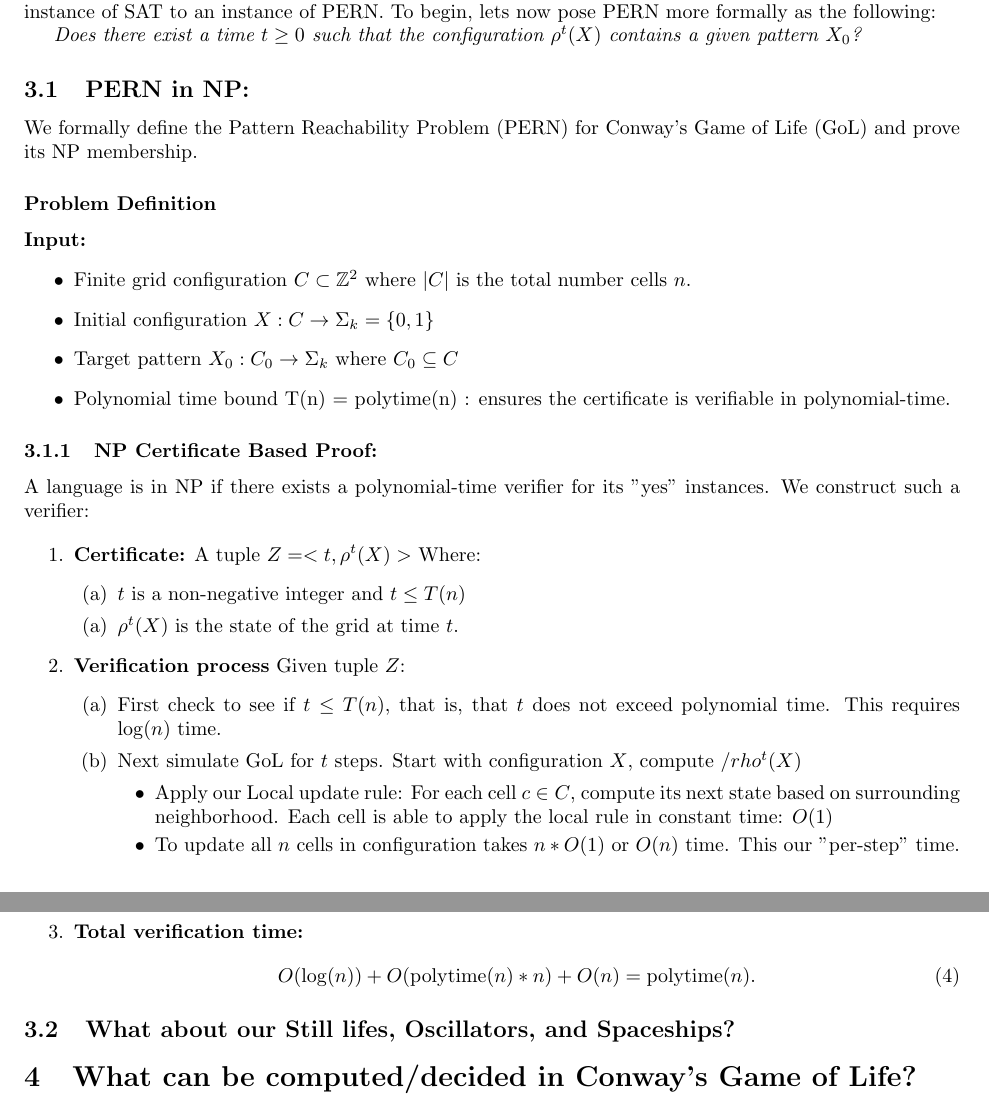
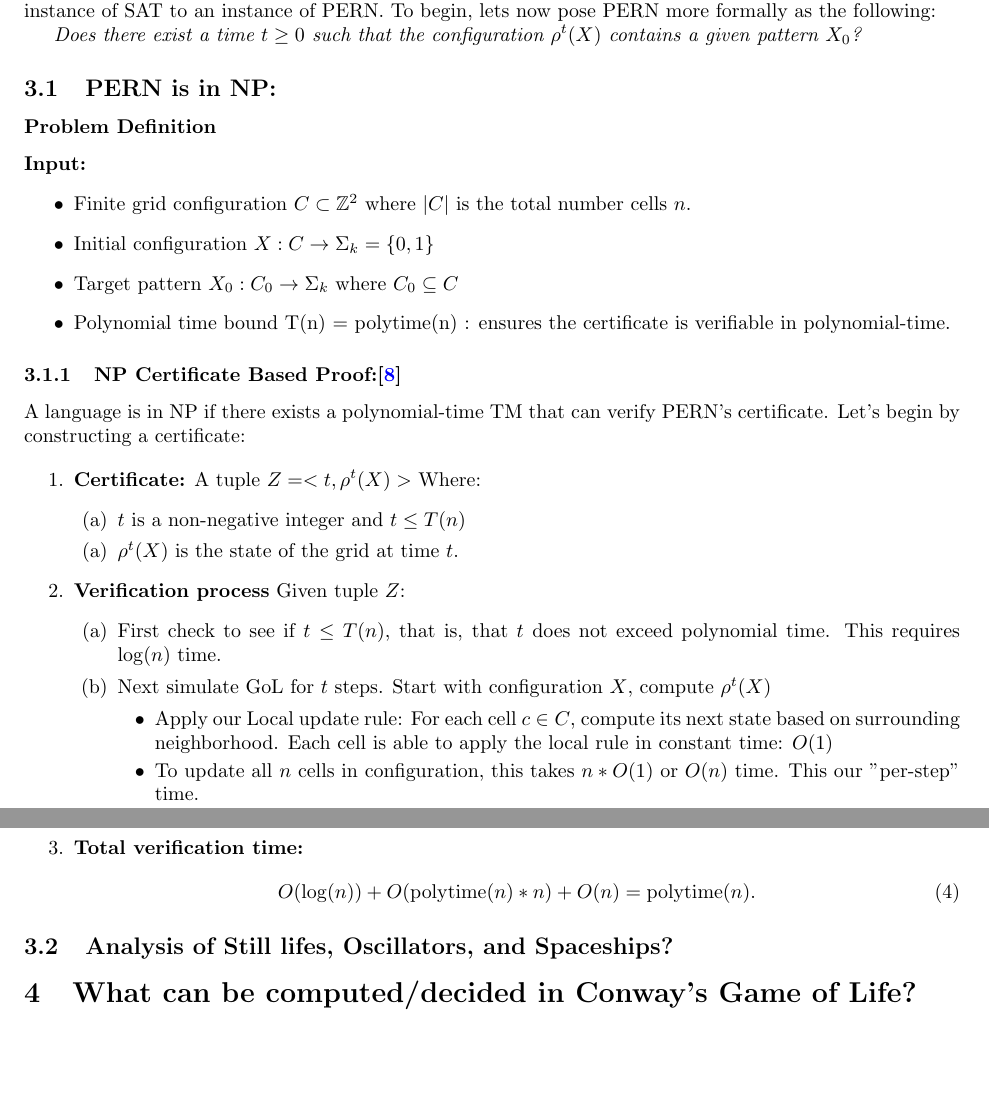
Before and after one commit to akgohain/csci3384_conway, a LaTeX document (write-up.tex): two parts of pages 5 and 6 of 6, joined at a grey line, cut so that both start at the same text, the shorter picture padded with empty space. Compiled offline with pdfLaTeX.

Commit message:
clean up

```diff
--- a/write-up.tex
+++ b/write-up.tex
@@ -188,10 +188,8 @@ Now that we have built out the formal definition of \textbf{GoL}, we can treat t
 
 \textit{Does there exist a time $t \geq 0$ such that the configuration $\rho^t(X)$ contains a given pattern $X_0$?}
 
-\subsection{PERN in NP:}
+\subsection{PERN is in NP:}
 
-
-We formally define the Pattern Reachability Problem (PERN) for Conway's Game of Life (GoL) and prove its NP membership.
 
 \subsubsection*{Problem Definition}
 \textbf{Input:}
@@ -202,8 +200,8 @@ We formally define the Pattern Reachability Problem (PERN) for Conway's Game of
     \item Polynomial time bound T(n) = polytime(n) : ensures the certificate is verifiable in polynomial-time.
 \end{itemize}
 
-\subsubsection{NP Certificate Based Proof: }
-A language is in NP if there exists a polynomial-time verifier for its "yes" instances. We construct such a verifier:
+\subsubsection{NP Certificate Based Proof:\cite{SUTNER199587}}
+A language is in NP if there exists a polynomial-time TM that can verify PERN's certificate. Let's begin by constructing a certificate:
 
 \begin{enumerate}
     \item \textbf{Certificate:} A tuple $Z = <t, \rho^t(X) >$
@@ -216,10 +214,10 @@ A language is in NP if there exists a polynomial-time verifier for its "yes" ins
     \item \textbf{Verification process} Given tuple $Z$:
     \begin{enumerate}
         \item First check to see if $t \leq T(n)$, that is, that $t$ does not exceed polynomial time. This requires $\log(n)$ time.
-        \item Next simulate GoL for $t$ steps. Start with configuration $X$, compute $/rho^t(X)$
+        \item Next simulate GoL for $t$ steps. Start with configuration $X$, compute $\rho^t(X)$
         \begin{itemize}
             \item Apply our Local update rule: For each cell $c \in C$, compute its next state based on surrounding neighborhood. Each cell is able to apply the local rule in constant time: $O(1)$
-            \item To update all $n$ cells in configuration takes $n*O(1)$ or $O(n)$ time. This our "per-step" time.
+            \item To update all $n$ cells in configuration, this takes $n*O(1)$ or $O(n)$ time. This our "per-step" time.
             \item Total compute time for $t$ steps is: $O(t * n) = O(n * polytime(n)) = polytime(n)$
         \end{itemize}
         \item Now we must Check to see if resulting configuration matches, that is, we must verify $\rho^t(X)$  matches $X_0$ on $C_0$:
@@ -238,7 +236,7 @@ A language is in NP if there exists a polynomial-time verifier for its "yes" ins
 
 
 
-\subsection{What about our Still lifes, Oscillators, and Spaceships?}
+\subsection{Analysis of Still lifes, Oscillators, and Spaceships?}
 
 
 \section{What can be computed/decided in Conway’s Game of Life?}
```
